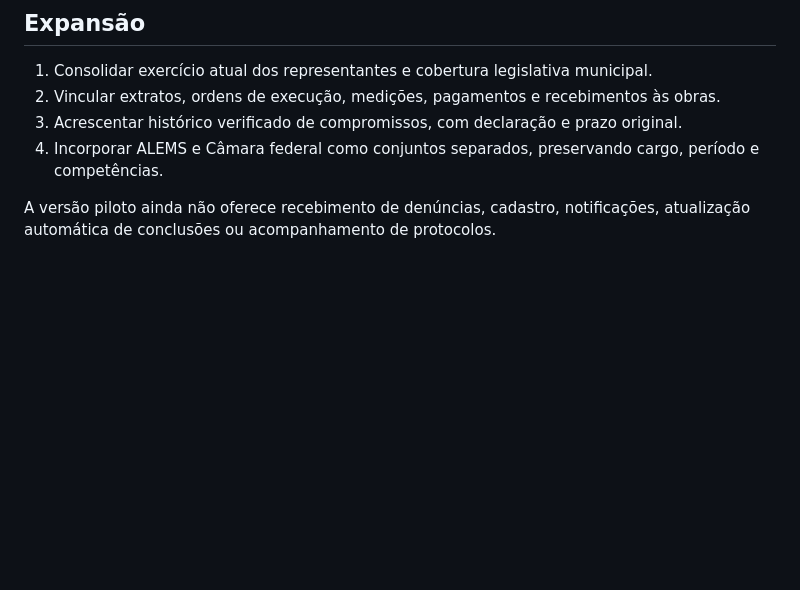
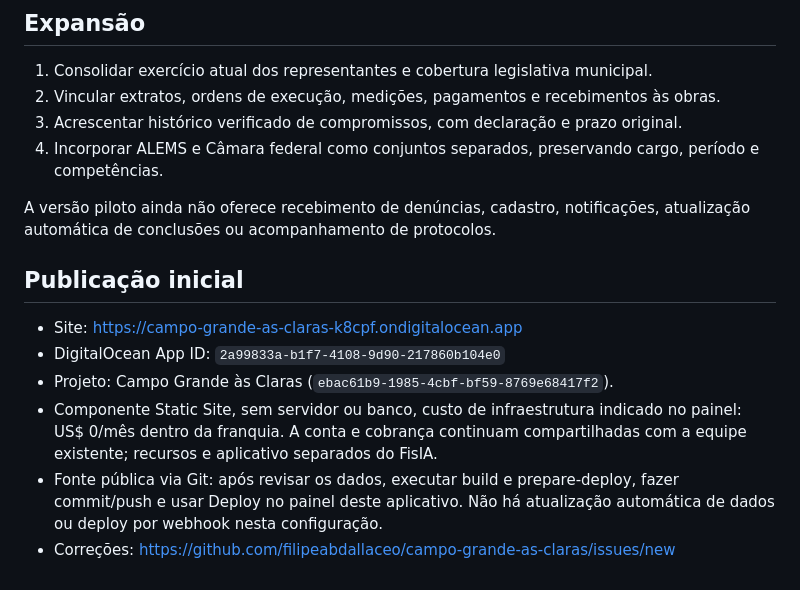
Before and after one commit to filipeabdallaceo/campo-grande-as-claras, a Markdown page: README.md, the part around the change. GitHub-like rendering; blank space fills up the shorter version.

Commit message:
Document production app and manual publication workflow

```diff
--- a/README.md
+++ b/README.md
@@ -66,3 +66,12 @@ Abra uma issue identificando página, trecho, correção proposta e documento of
 4. Incorporar ALEMS e Câmara federal como conjuntos separados, preservando cargo, período e competências.
 
 A versão piloto ainda não oferece recebimento de denúncias, cadastro, notificações, atualização automática de conclusões ou acompanhamento de protocolos.
+
+## Publicação inicial
+
+- Site: https://campo-grande-as-claras-k8cpf.ondigitalocean.app
+- DigitalOcean App ID: `2a99833a-b1f7-4108-9d90-217860b104e0`
+- Projeto: Campo Grande às Claras (`ebac61b9-1985-4cbf-bf59-8769e68417f2`).
+- Componente Static Site, sem servidor ou banco, custo de infraestrutura indicado no painel: US$ 0/mês dentro da franquia. A conta e cobrança continuam compartilhadas com a equipe existente; recursos e aplicativo separados do FisIA.
+- Fonte pública via Git: após revisar os dados, executar build e prepare-deploy, fazer commit/push e usar Deploy no painel deste aplicativo. Não há atualização automática de dados ou deploy por webhook nesta configuração.
+- Correções: https://github.com/filipeabdallaceo/campo-grande-as-claras/issues/new
```
